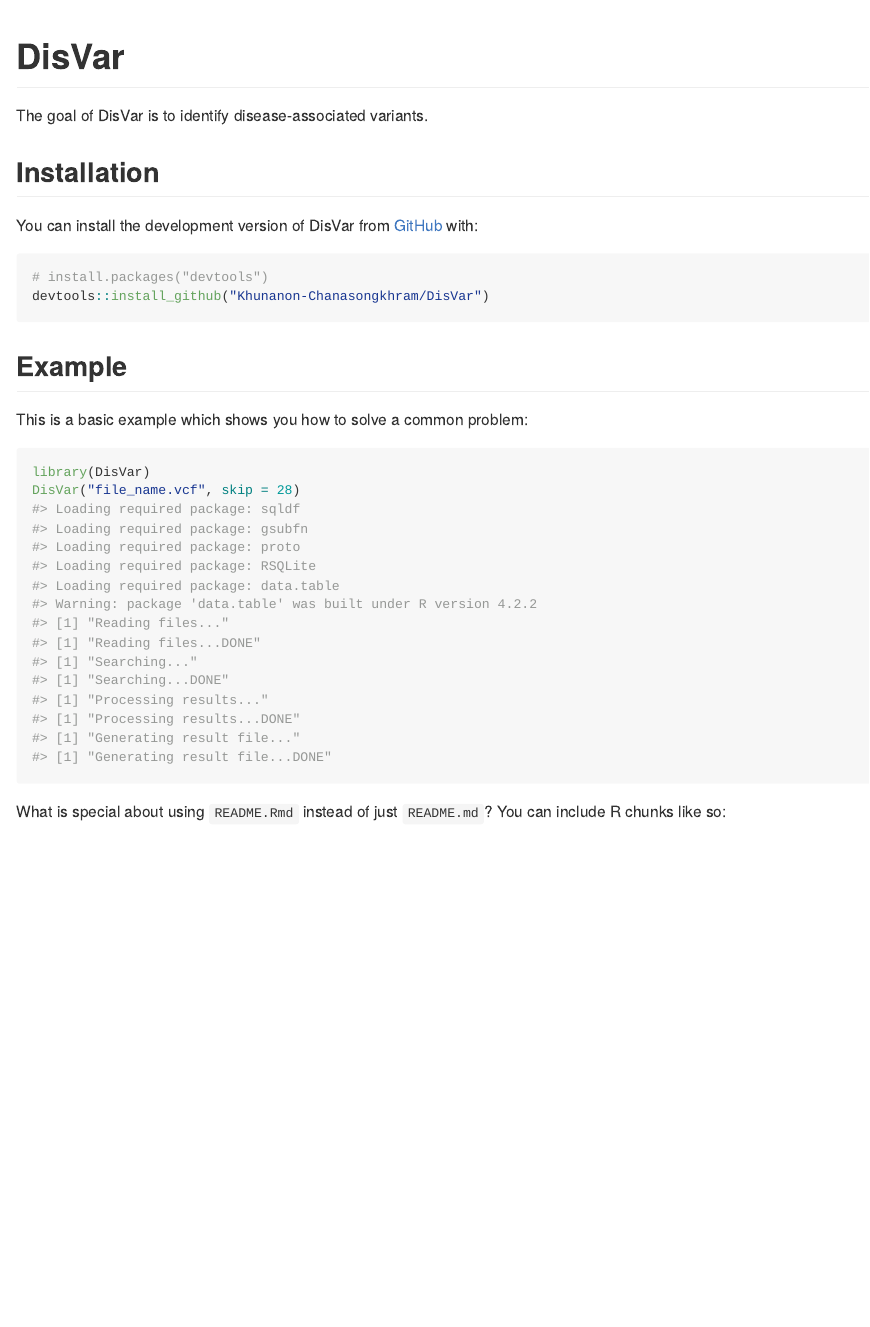
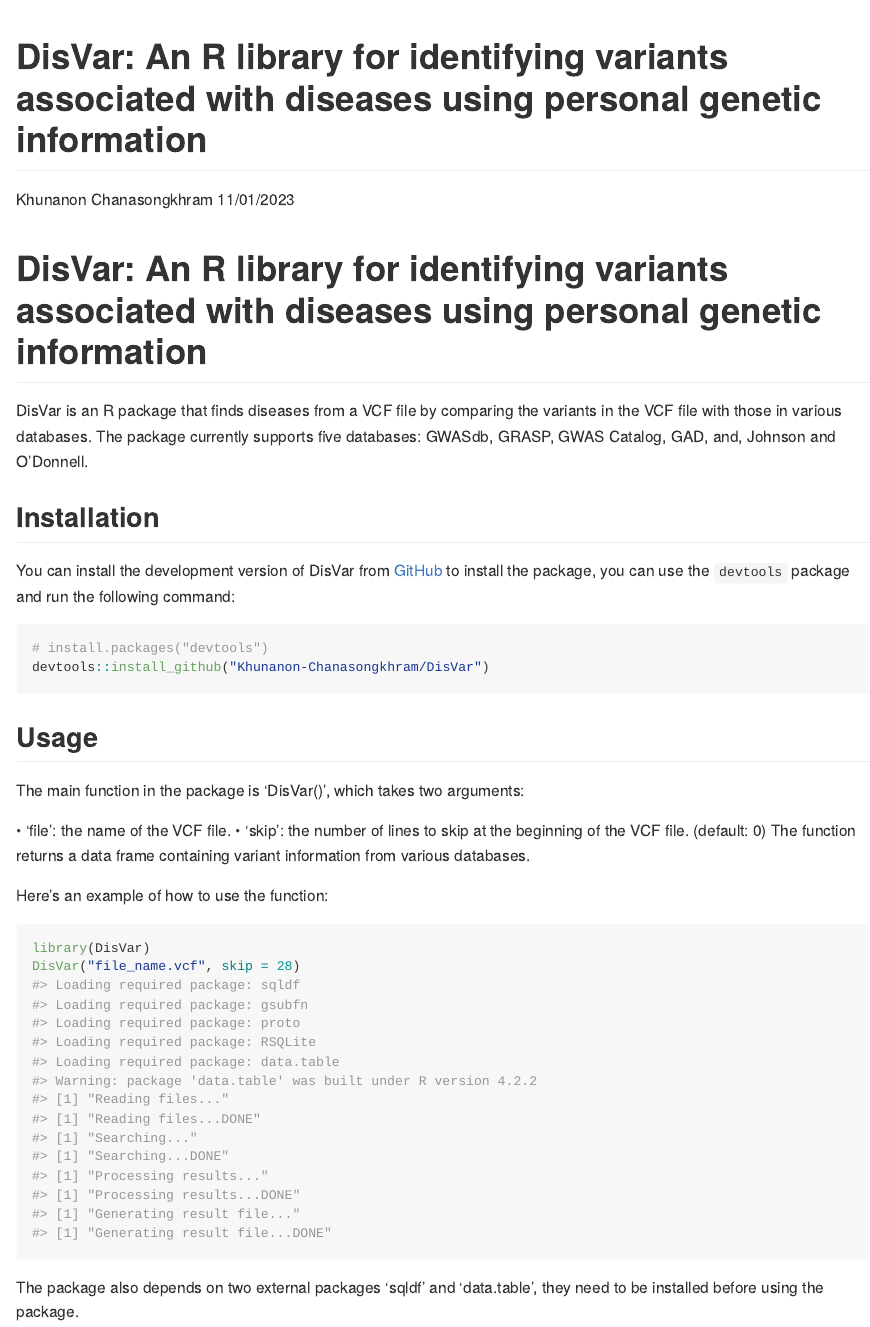
Before and after one commit to Khunanon-Chanasongkhram/DisVar, an R Markdown document (README.Rmd): the page in a window 1100 px wide, from its top. The pictures show the output file README.md that the author committed with the source, drawn offline in the style of GitHub.

Commit message:
update README

````diff
--- a/README.Rmd
+++ b/README.Rmd
@@ -1,4 +1,7 @@
 ---
+title: "DisVar: An R library for identifying variants associated with diseases using personal genetic information"
+author: "Khunanon Chanasongkhram"
+date: "11/01/2023"
 output: github_document
 ---
 
@@ -13,30 +16,33 @@
 )
 ```
 
-# DisVar
+# DisVar: An R library for identifying variants associated with diseases using personal genetic information
 
 <!-- badges: start -->
 <!-- badges: end -->
+DisVar is an R package that finds diseases from a VCF file by comparing the variants in the VCF file with those in various databases. The package currently supports five databases: GWASdb, GRASP, GWAS Catalog, GAD, and, Johnson and O'Donnell.
 
-The goal of DisVar is to identify disease-associated variants.
 
 ## Installation
 
-You can install the development version of DisVar from [GitHub](https://github.com/) with:
+You can install the development version of DisVar from [GitHub](https://github.com/) to install the package, you can use the `devtools` package and run the following command:
 
 ``` r
 # install.packages("devtools")
 devtools::install_github("Khunanon-Chanasongkhram/DisVar")
 ```
+## Usage
 
-## Example
+The main function in the package is 'DisVar()', which takes two arguments:
 
-This is a basic example which shows you how to solve a common problem:
+• 'file': the name of the VCF file.
+• 'skip': the number of lines to skip at the beginning of the VCF file. (default: 0)
+The function returns a data frame containing variant information from various databases.
 
+Here's an example of how to use the function:
 
 ```{r example}
 library(DisVar)
 DisVar("file_name.vcf", skip = 28)
 ```
-
-What is special about using `README.Rmd` instead of just `README.md`? You can include R chunks like so:
+The package also depends on two external packages 'sqldf' and 'data.table', they need to be installed before using the package.
````
Also changed, not shown: README.md, README.Rmd (14 more changed lines).
